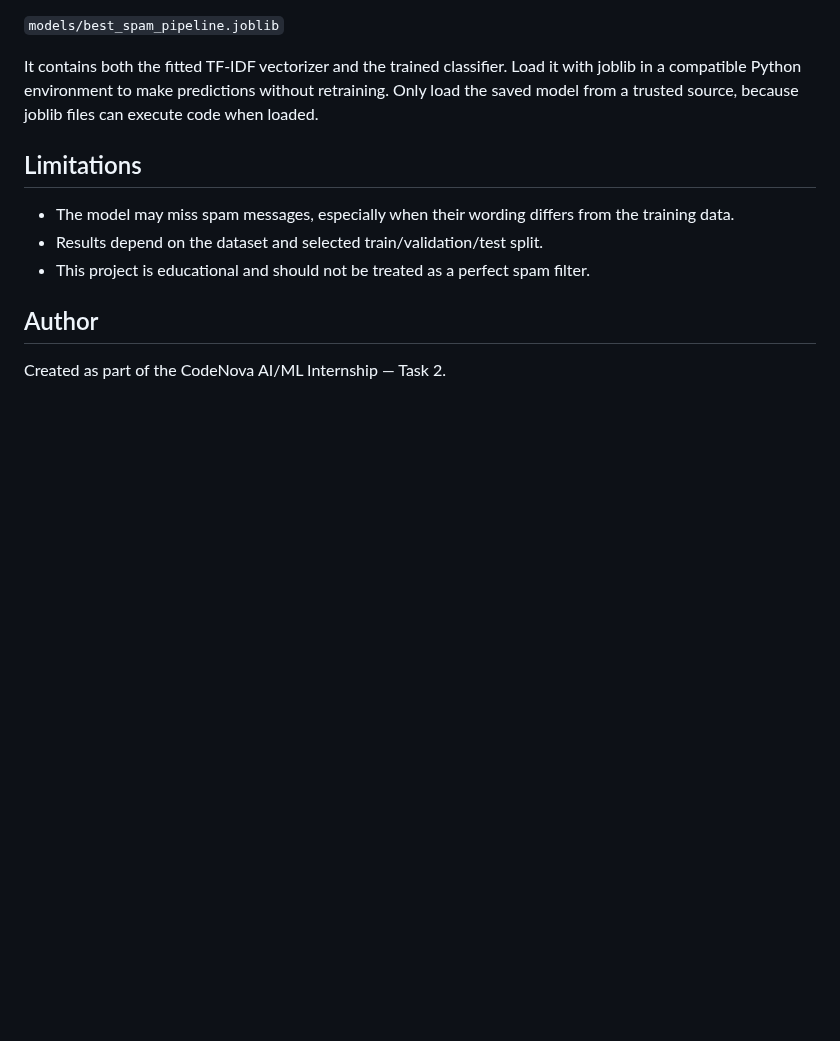
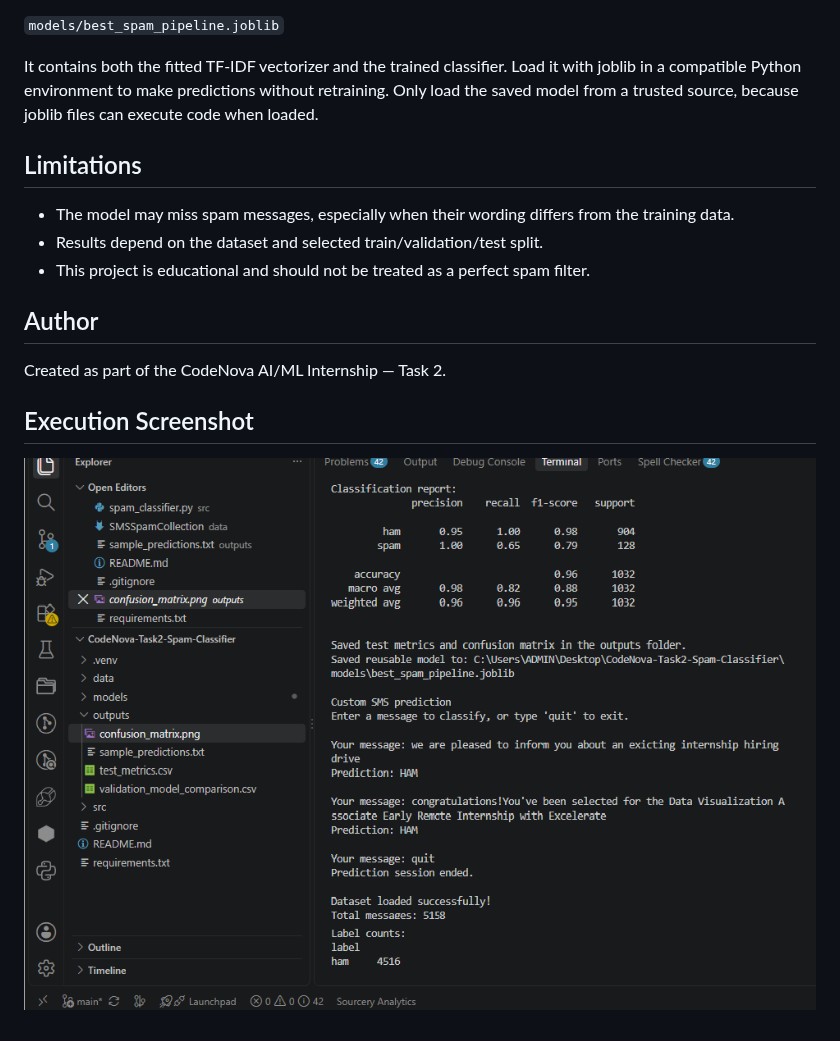
Before and after one commit to anjaliyama4/CodeNova-Task2-Spam-Classifier, a Markdown page: README.md, the part around the change. Rendered like a GitHub page; pictures changed too: screenshot/task2-execution.png (added); blank space fills up the shorter version.

Commit message:
Add Task 2 execution screenshot to README

```diff
--- a/README.md
+++ b/README.md
@@ -168,3 +168,6 @@ Only load the saved model from a trusted source, because joblib files can execut
 ## Author
 
 Created as part of the CodeNova AI/ML Internship — Task 2.
+## Execution Screenshot
+
+![Task 2 Spam Classifier Execution](screenshot/task2-execution.png)
```
